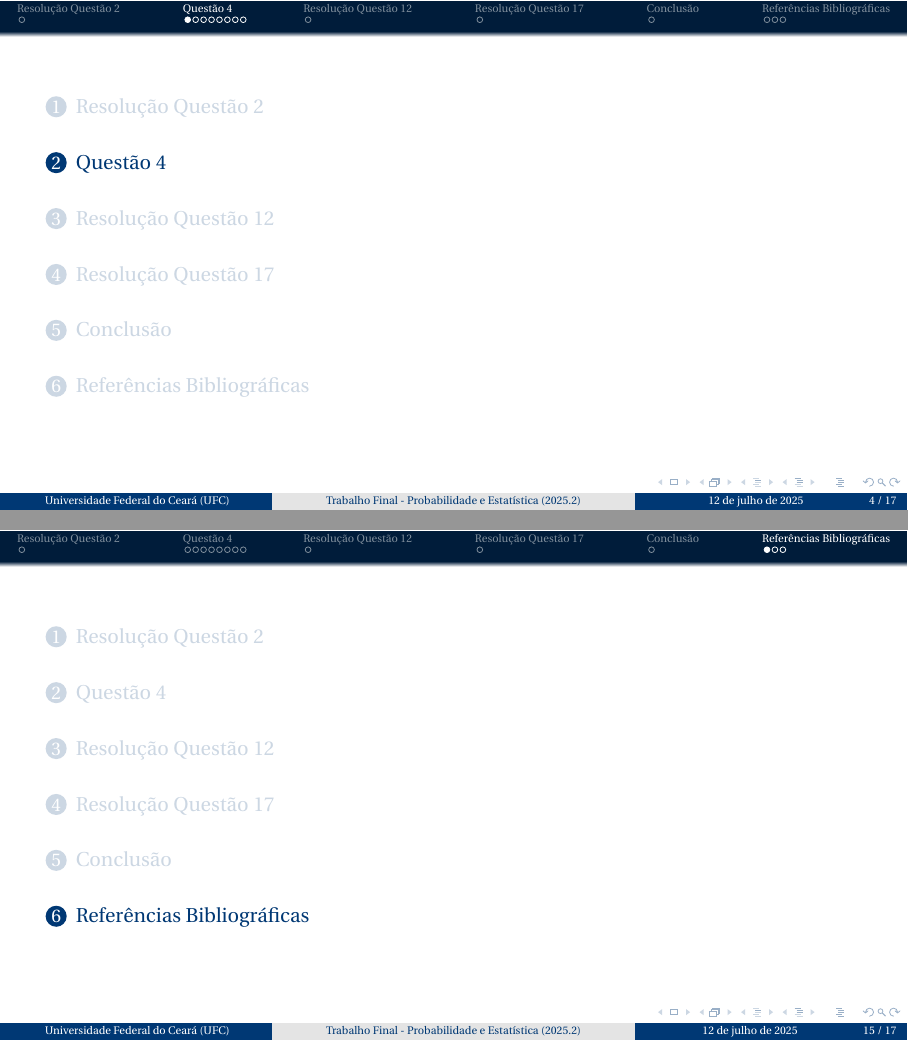
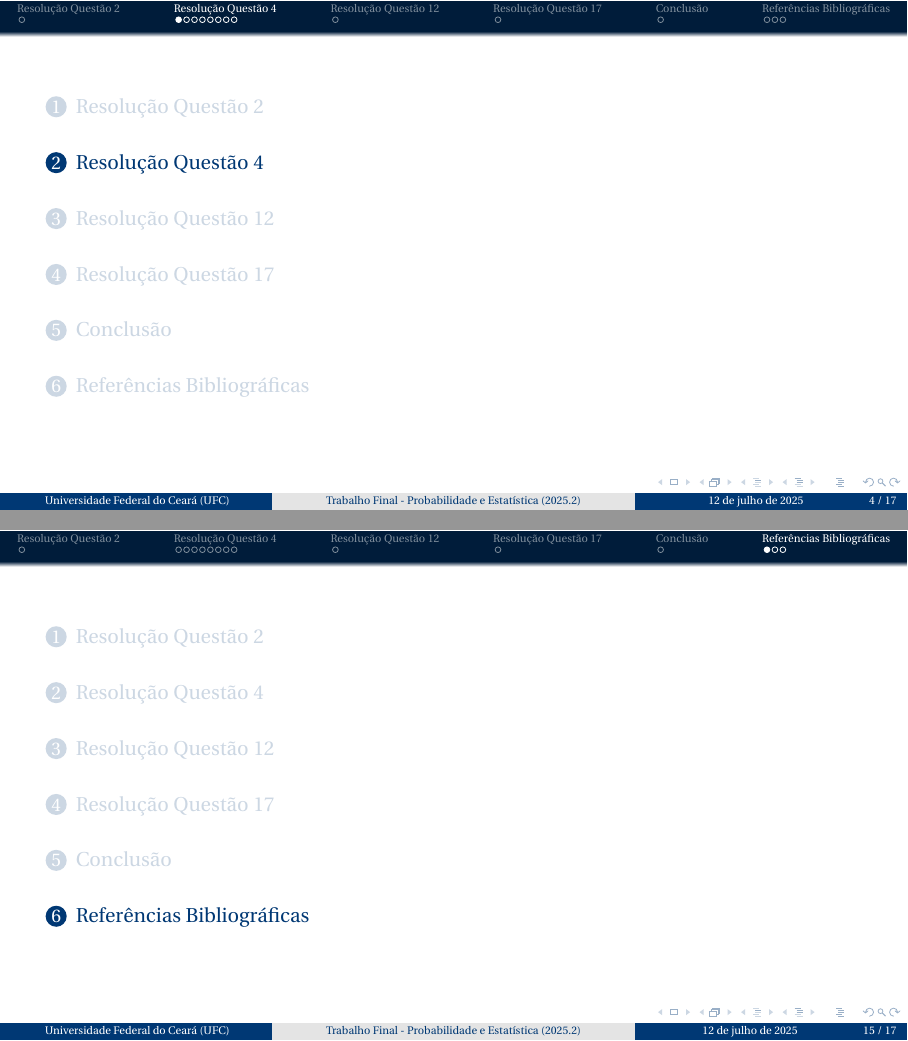
Before and after one commit to maelsilvatt/Probabilidade-Equipe-02-2025.2, LaTeX slides (presentation/slide.tex, which reads presentation/topics/3-questao4.tex): pages 5 and 16 of 18, joined at a grey line. Compiled offline with pdfLaTeX.

Commit message:
Refactor question 4's .tex to reflect original topic naming

```diff
--- a/presentation/topics/3-questao4.tex
+++ b/presentation/topics/3-questao4.tex
@@ -1,4 +1,4 @@
-\section{Questão 4}
+\section{Resolução Questão 4}
 
 \begin{frame}{Questão 4}
 Considere que $X_1,\dots,X_n$ consiste em $n$ observações de uma amostra aleatória com distribuição estatística contínua uniforme no intervalo $[0,6]$. Considere a v.a.\ $\bar X$ derivada das v.a.’s $X_1,\dots,X_n$ da seguinte forma:
```
Also changed, not shown: presentation/slide.pdf.
